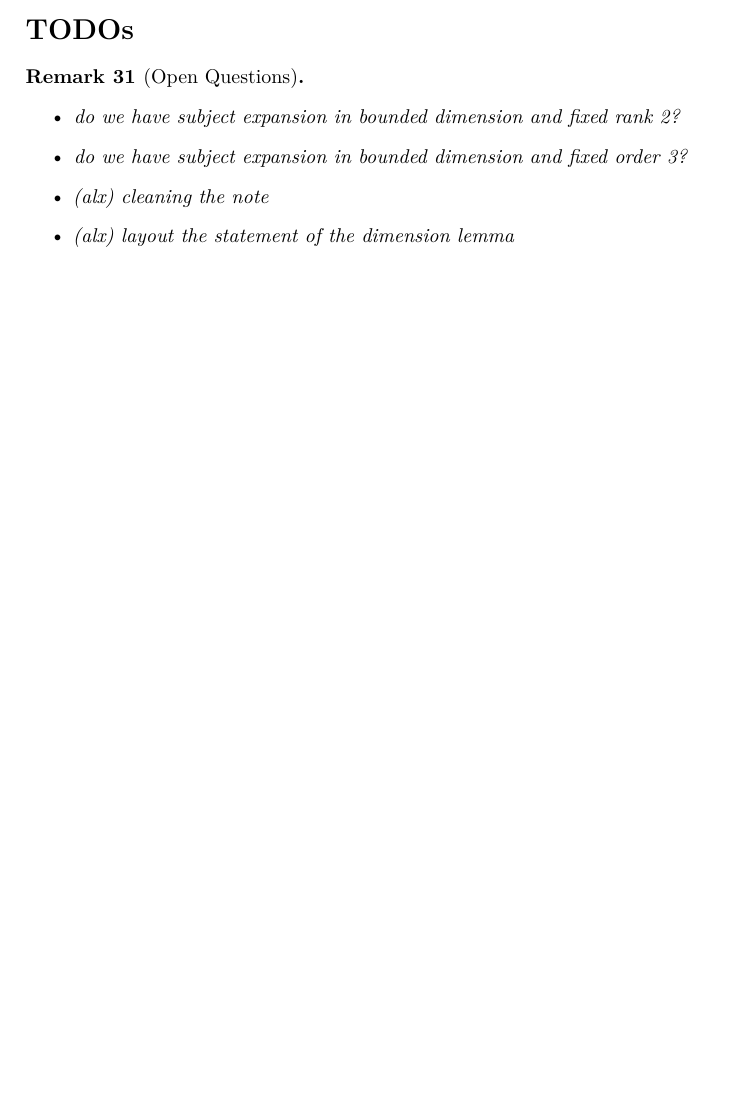
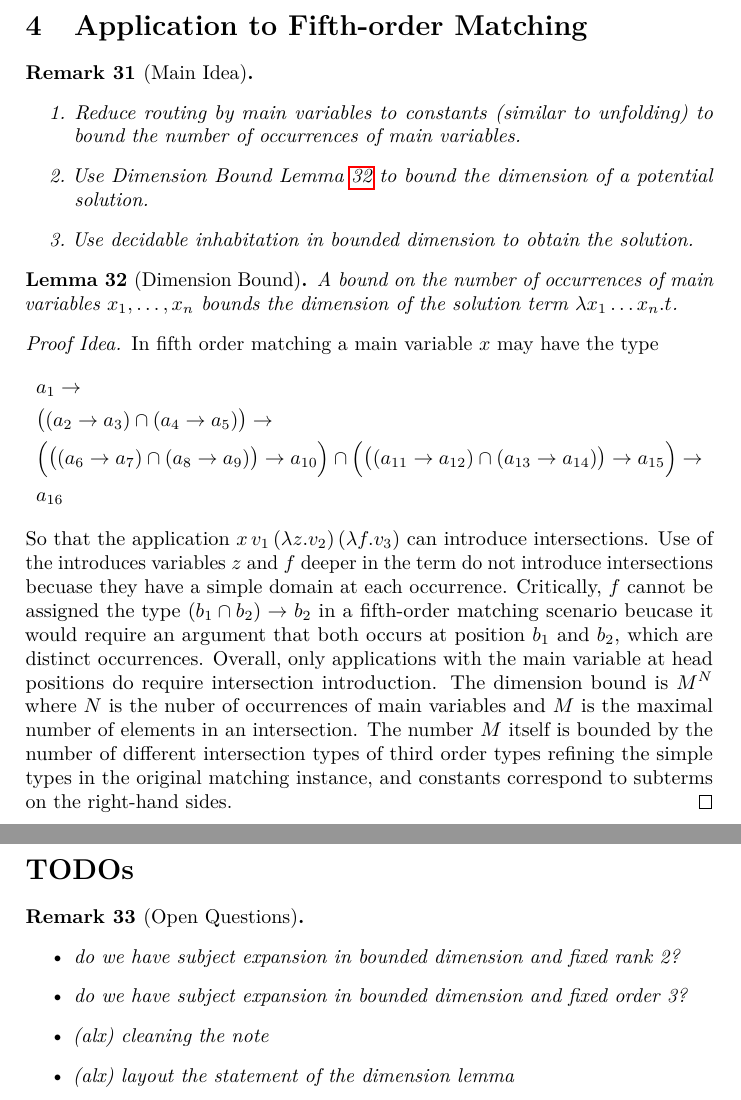
Before and after one commit to mrhaandi/hom-experiments, a LaTeX document (summary/summary.tex): part of page 9 of 10 before the commit and two parts of pages 10 and 11 of 12 after it, the two joined at a grey line, cut at the place of the change, the shorter picture padded with empty space. Compiled offline with pdfLaTeX.

Commit message:
update on fifth-order

```diff
--- a/summary/summary.tex
+++ b/summary/summary.tex
@@ -590,6 +590,40 @@ Ideas, how to establish this key step include:
   that semantically agrees with constants $C$ resulting from $r_1,\ldots,r_m$ then $t$ is a solution to the set of equations.
 \end{lemma}
 
+
+\newpage
+
+\section{Application to Fifth-order Matching}
+
+\begin{remark}[Main Idea]\leavevmode
+\begin{enumerate}
+\item Reduce routing by main variables to constants (similar to unfolding) to bound the number of occurrences of main variables.
+\item Use Dimension Bound Lemma~\ref{lem:fifth-dim-bound} to bound the dimension of a potential solution.
+\item Use decidable inhabitation in bounded dimension to obtain the solution.
+\end{enumerate}
+\end{remark}
+
+\begin{lemma}[Dimension Bound]\label{lem:fifth-dim-bound}
+A bound on the number of occurrences of main variables $x_1, \ldots, x_n$ bounds the dimension of the solution term $\lambda x_1 \ldots x_n.t$.
+\end{lemma}
+
+\begin{proof}[Proof Idea]
+In fifth order matching a main variable $x$ may have the type
+\begin{align*}
+&a_1 \to \\
+&\big((a_2 \to a_3) \cap (a_4 \to a_5)\big) \to\\
+&\Big(\big((a_6 \to a_7) \cap (a_8 \to a_9)\big) \to a_{10}\Big) \cap \Big(\big((a_{11} \to a_{12}) \cap (a_{13} \to a_{14})\big) \to a_{15}\Big) \to\\
+&a_{16}
+\end{align*}
+So that the application $x\,v_1\,(\lambda z.v_2)\,(\lambda f.v_3)$ can introduce intersections.
+Use of the introduces variables $z$ and $f$ deeper in the term do not introduce intersections becuase they have a simple domain at each occurrence.
+Critically, $f$ cannot be assigned the type $(b_1 \cap b_2) \to b_2$ in a fifth-order matching scenario beucase it would require an argument that both occurs at position $b_1$ and $b_2$, which are distinct occurrences.
+Overall, only applications with the main variable at head positions do require intersection introduction.
+The dimension bound is $M^N$ where $N$ is the nuber of occurrences of main variables and $M$ is the maximal number of elements in an intersection. The number $M$ itself is bounded by the number of different intersection types of third order types refining the simple types in the original matching instance, and constants correspond to subterms on the right-hand sides.
+\end{proof}
+
+\newpage
+
 \section*{TODOs}
 \begin{remark}[Open Questions]~
 \begin{itemize}
```
